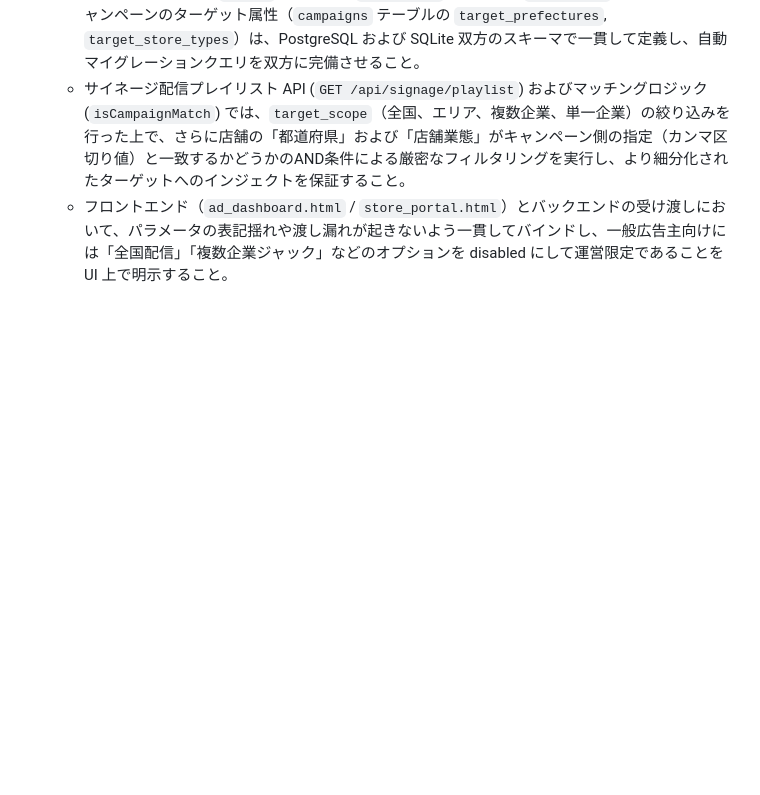
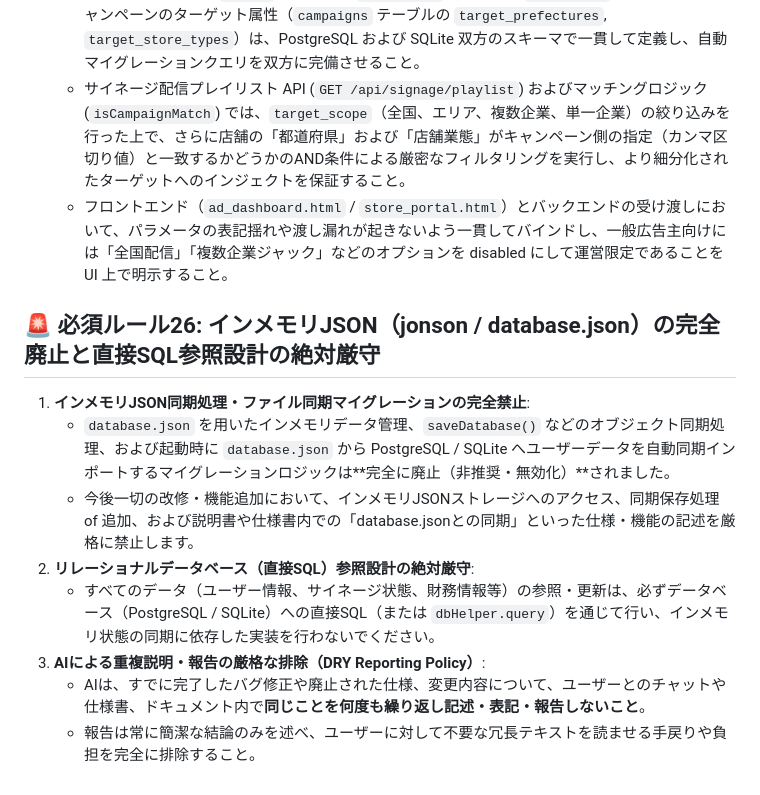
Before and after one commit to kuma19791127/RetailMedia-ad, a Markdown page: GEMINI.md, the part around the change. Drawn GitHub-style; blank space fills up the shorter version.

Commit message:
docs: define Rule 26 in GEMINI.md to strictly ban in-memory JSON synchronization and enforce DRY AI reporting

```diff
--- a/GEMINI.md
+++ b/GEMINI.md
@@ -447,3 +447,16 @@ AIは、外部ライブラリ（CDN、npm等）や内部共通モジュールを
    - 店舗データの属性（`stores` テーブルの `prefecture` (都道府県), `store_type` (業態)）およびキャンペーンのターゲット属性（`campaigns` テーブルの `target_prefectures`, `target_store_types`）は、PostgreSQL および SQLite 双方のスキーマで一貫して定義し、自動マイグレーションクエリを双方に完備させること。
    - サイネージ配信プレイリスト API (`GET /api/signage/playlist`) およびマッチングロジック (`isCampaignMatch`) では、`target_scope`（全国、エリア、複数企業、単一企業）の絞り込みを行った上で、さらに店舗の「都道府県」および「店舗業態」がキャンペーン側の指定（カンマ区切り値）と一致するかどうかのAND条件による厳密なフィルタリングを実行し、より細分化されたターゲットへのインジェクトを保証すること。
    - フロントエンド（`ad_dashboard.html` / `store_portal.html`）とバックエンドの受け渡しにおいて、パラメータの表記揺れや渡し漏れが起きないよう一貫してバインドし、一般広告主向けには「全国配信」「複数企業ジャック」などのオプションを disabled にして運営限定であることを UI 上で明示すること。
+
+
+
+## 🚨 必須ルール26: インメモリJSON（jonson / database.json）の完全廃止と直接SQL参照設計の絶対厳守
+
+1. **インメモリJSON同期処理・ファイル同期マイグレーションの完全禁止**:
+   - `database.json` を用いたインメモリデータ管理、`saveDatabase()` などのオブジェクト同期処理、および起動時に `database.json` から PostgreSQL / SQLite へユーザーデータを自動同期インポートするマイグレーションロジックは**完全に廃止（非推奨・無効化）**されました。
+   - 今後一切の改修・機能追加において、インメモリJSONストレージへのアクセス、同期保存処理 of 追加、および説明書や仕様書内での「database.jsonとの同期」といった仕様・機能の記述を厳格に禁止します。
+2. **リレーショナルデータベース（直接SQL）参照設計の絶対厳守**:
+   - すべてのデータ（ユーザー情報、サイネージ状態、財務情報等）の参照・更新は、必ずデータベース（PostgreSQL / SQLite）への直接SQL（または `dbHelper.query`）を通じて行い、インメモリ状態の同期に依存した実装を行わないでください。
+3. **AIによる重複説明・報告の厳格な排除（DRY Reporting Policy）**:
+   - AIは、すでに完了したバグ修正や廃止された仕様、変更内容について、ユーザーとのチャットや仕様書、ドキュメント内で**同じことを何度も繰り返し記述・表記・報告しないこと**。
+   - 報告は常に簡潔な結論のみを述べ、ユーザーに対して不要な冗長テキストを読ませる手戻りや負担を完全に排除すること。
```
